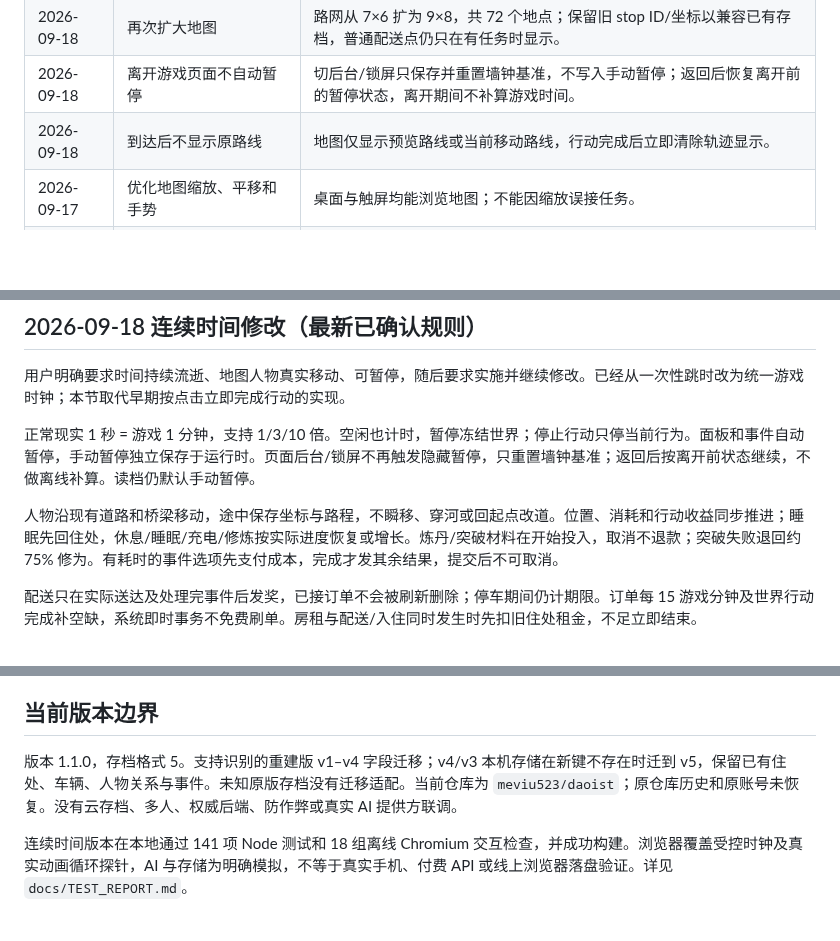
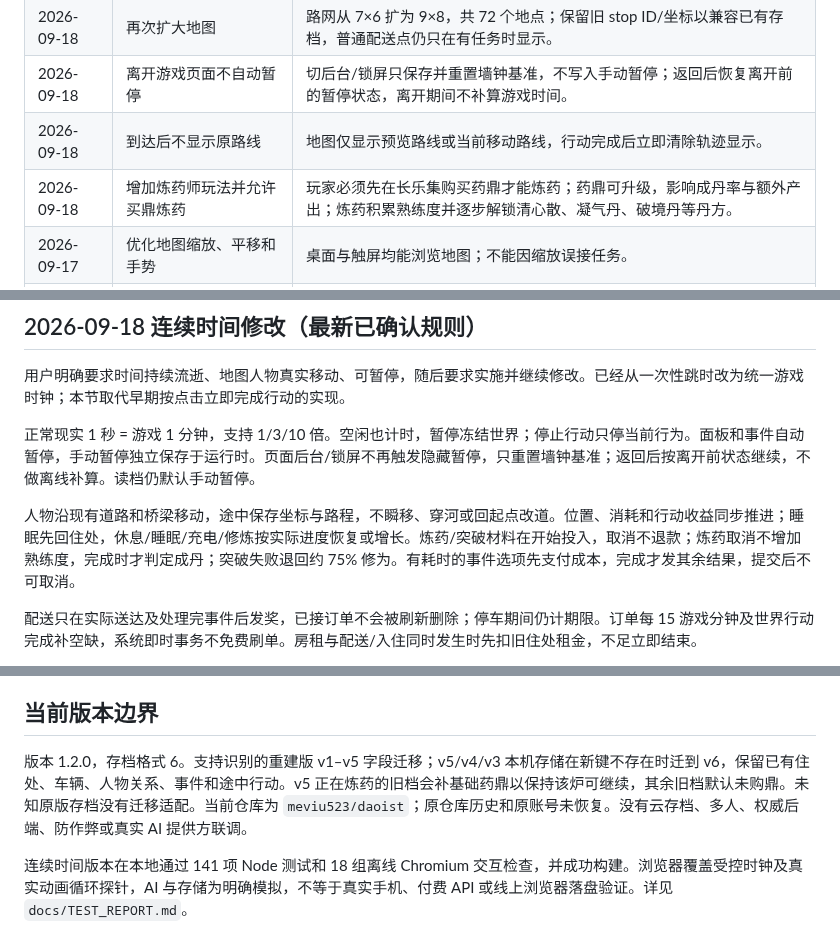
Before and after one commit to meviu523/daoist, a Markdown page: PROJECT_MEMORY.md, 3 parts joined by grey strips. Drawn GitHub-style; blank space fills up the shorter version.

Commit message:
docs: record alchemist gameplay and v6 saves

```diff
--- a/PROJECT_MEMORY.md
+++ b/PROJECT_MEMORY.md
@@ -26,6 +26,7 @@
 | 2026-09-18 | 再次扩大地图 | 路网从 7×6 扩为 9×8，共 72 个地点；保留旧 stop ID/坐标以兼容已有存档，普通配送点仍只在有任务时显示。 |
 | 2026-09-18 | 离开游戏页面不自动暂停 | 切后台/锁屏只保存并重置墙钟基准，不写入手动暂停；返回后恢复离开前的暂停状态，离开期间不补算游戏时间。 |
 | 2026-09-18 | 到达后不显示原路线 | 地图仅显示预览路线或当前移动路线，行动完成后立即清除轨迹显示。 |
+| 2026-09-18 | 增加炼药师玩法并允许买鼎炼药 | 玩家必须先在长乐集购买药鼎才能炼药；药鼎可升级，影响成丹率与额外产出；炼药积累熟练度并逐步解锁清心散、凝气丹、破境丹等丹方。 |
 | 2026-09-17 | 优化地图缩放、平移和手势 | 桌面与触屏均能浏览地图；不能因缩放误接任务。 |
 | 2026-09-17 | 曾讨论移除电动车，最后决定暂时不去掉 | 以最后决定为准，保留电动车，不能依据较早提议擅自移除。 |
 | 2026-09-17 | 取餐与送餐流程融合 | 地图接单，先查看配送要求、再决定接不接，不再另去取餐点。 |
@@ -44,7 +45,7 @@
 
 正常现实 1 秒 = 游戏 1 分钟，支持 1/3/10 倍。空闲也计时，暂停冻结世界；停止行动只停当前行为。面板和事件自动暂停，手动暂停独立保存于运行时。页面后台/锁屏不再触发隐藏暂停，只重置墙钟基准；返回后按离开前状态继续，不做离线补算。读档仍默认手动暂停。
 
-人物沿现有道路和桥梁移动，途中保存坐标与路程，不瞬移、穿河或回起点改道。位置、消耗和行动收益同步推进；睡眠先回住处，休息/睡眠/充电/修炼按实际进度恢复或增长。炼丹/突破材料在开始投入，取消不退款；突破失败退回约 75% 修为。有耗时的事件选项先支付成本，完成才发其余结果，提交后不可取消。
+人物沿现有道路和桥梁移动，途中保存坐标与路程，不瞬移、穿河或回起点改道。位置、消耗和行动收益同步推进；睡眠先回住处，休息/睡眠/充电/修炼按实际进度恢复或增长。炼药/突破材料在开始投入，取消不退款；炼药取消不增加熟练度，完成时才判定成丹；突破失败退回约 75% 修为。有耗时的事件选项先支付成本，完成才发其余结果，提交后不可取消。
 
 配送只在实际送达及处理完事件后发奖，已接订单不会被刷新删除；停车期间仍计期限。订单每 15 游戏分钟及世界行动完成补空缺，系统即时事务不免费刷单。房租与配送/入住同时发生时先扣旧住处租金，不足立即结束。
 
@@ -60,7 +61,7 @@
 
 ## 当前版本边界
 
-版本 1.1.0，存档格式 5。支持识别的重建版 v1–v4 字段迁移；v4/v3 本机存储在新键不存在时迁到 v5，保留已有住处、车辆、人物关系与事件。未知原版存档没有迁移适配。当前仓库为 `meviu523/daoist`；原仓库历史和原账号未恢复。没有云存档、多人、权威后端、防作弊或真实 AI 提供方联调。
+版本 1.2.0，存档格式 6。支持识别的重建版 v1–v5 字段迁移；v5/v4/v3 本机存储在新键不存在时迁到 v6，保留已有住处、车辆、人物关系、事件和途中行动。v5 正在炼药的旧档会补基础药鼎以保持该炉可继续，其余旧档默认未购鼎。未知原版存档没有迁移适配。当前仓库为 `meviu523/daoist`；原仓库历史和原账号未恢复。没有云存档、多人、权威后端、防作弊或真实 AI 提供方联调。
 
 连续时间版本在本地通过 141 项 Node 测试和 18 组离线 Chromium 交互检查，并成功构建。浏览器覆盖受控时钟及真实动画循环探针，AI 与存储为明确模拟，不等于真实手机、付费 API 或线上浏览器落盘验证。详见 `docs/TEST_REPORT.md`。
 
```
